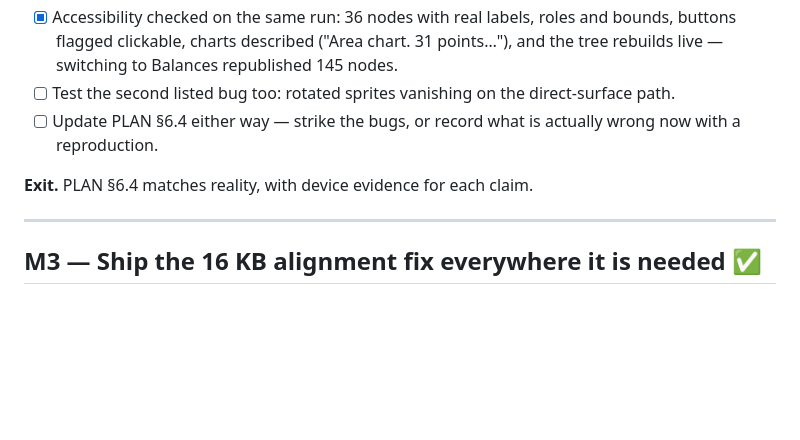
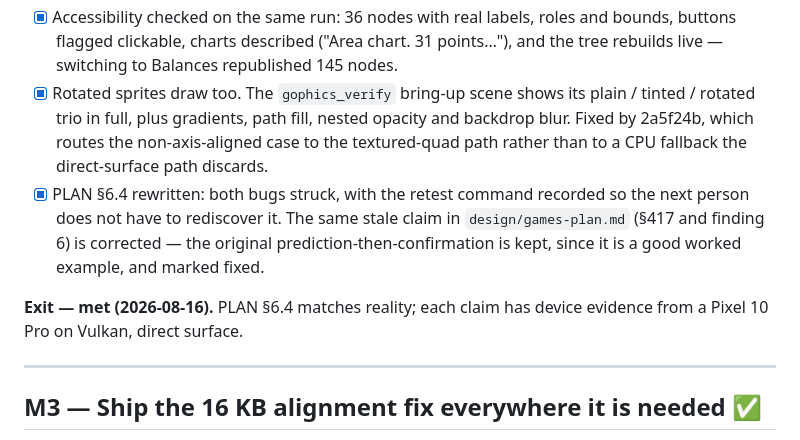
Before and after one commit to doug/gophics, a Markdown page: design/milestones.md, the part around one of its changes. Rendered like a GitHub page; blank space fills up the shorter version.

```diff
--- a/design/milestones.md
+++ b/design/milestones.md
@@ -82,12 +82,19 @@ for. It is plausible this is already fixed and the plan is out of date.
       and bounds, buttons flagged clickable, charts described
       ("Area chart. 31 points…"), and the tree rebuilds live — switching to
       Balances republished 145 nodes.
-- [ ] Test the second listed bug too: rotated sprites vanishing on the
-      direct-surface path.
-- [ ] Update PLAN §6.4 either way — strike the bugs, or record what is
-      actually wrong now with a reproduction.
+- [x] Rotated sprites draw too. The `gophics_verify` bring-up scene shows its
+      plain / tinted / rotated trio in full, plus gradients, path fill, nested
+      opacity and backdrop blur. Fixed by 2a5f24b, which routes the
+      non-axis-aligned case to the textured-quad path rather than to a CPU
+      fallback the direct-surface path discards.
+- [x] PLAN §6.4 rewritten: both bugs struck, with the retest command recorded
+      so the next person does not have to rediscover it. The same stale claim
+      in `design/games-plan.md` (§417 and finding 6) is corrected — the
+      original prediction-then-confirmation is kept, since it is a good worked
+      example, and marked fixed.
 
-**Exit.** PLAN §6.4 matches reality, with device evidence for each claim.
+**Exit — met (2026-08-16).** PLAN §6.4 matches reality; each claim has device
+evidence from a Pixel 10 Pro on Vulkan, direct surface.
 
 ---
 
```
Also changed, not shown: other parts of design/milestones.md (+1 -1 lines), PLAN.md (+24 -13 lines), design/games-plan.md (+12 -4 lines).
